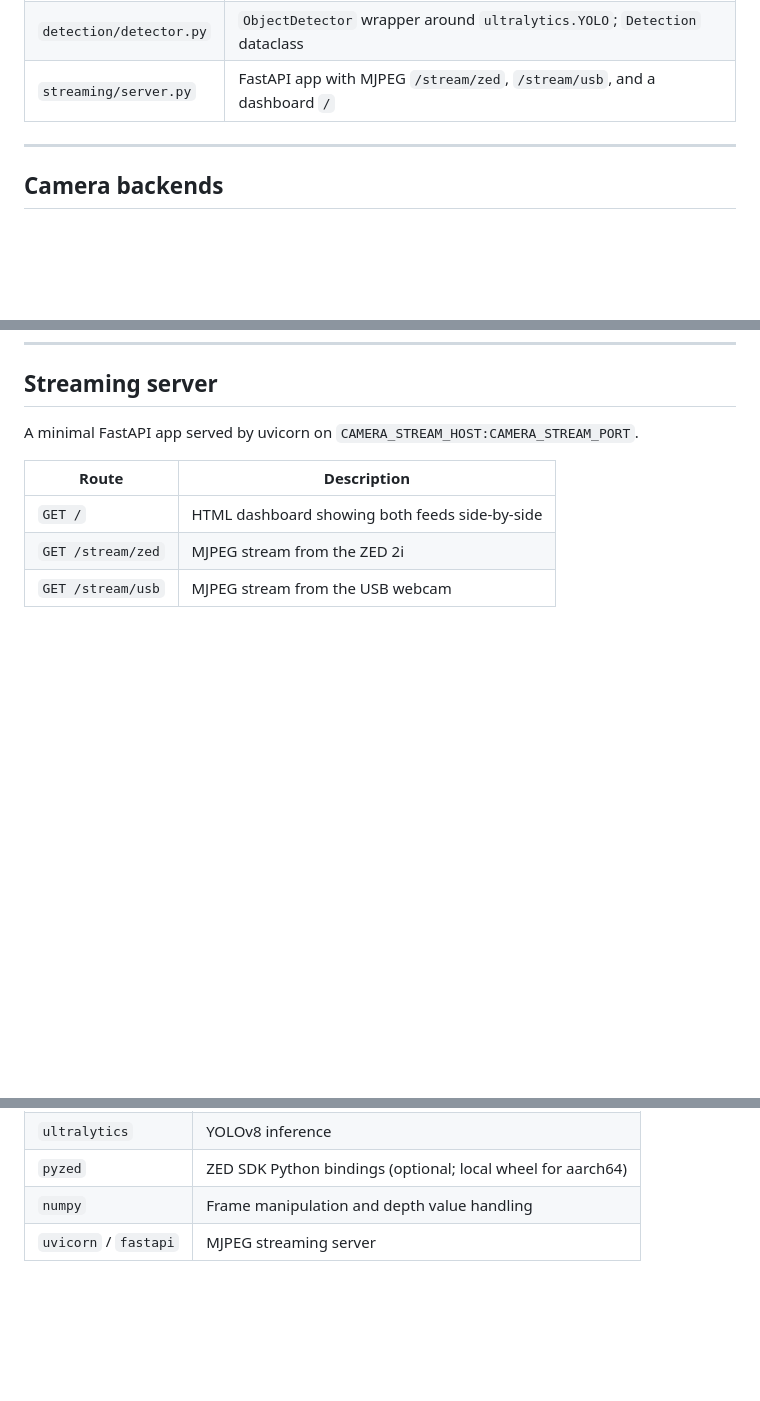
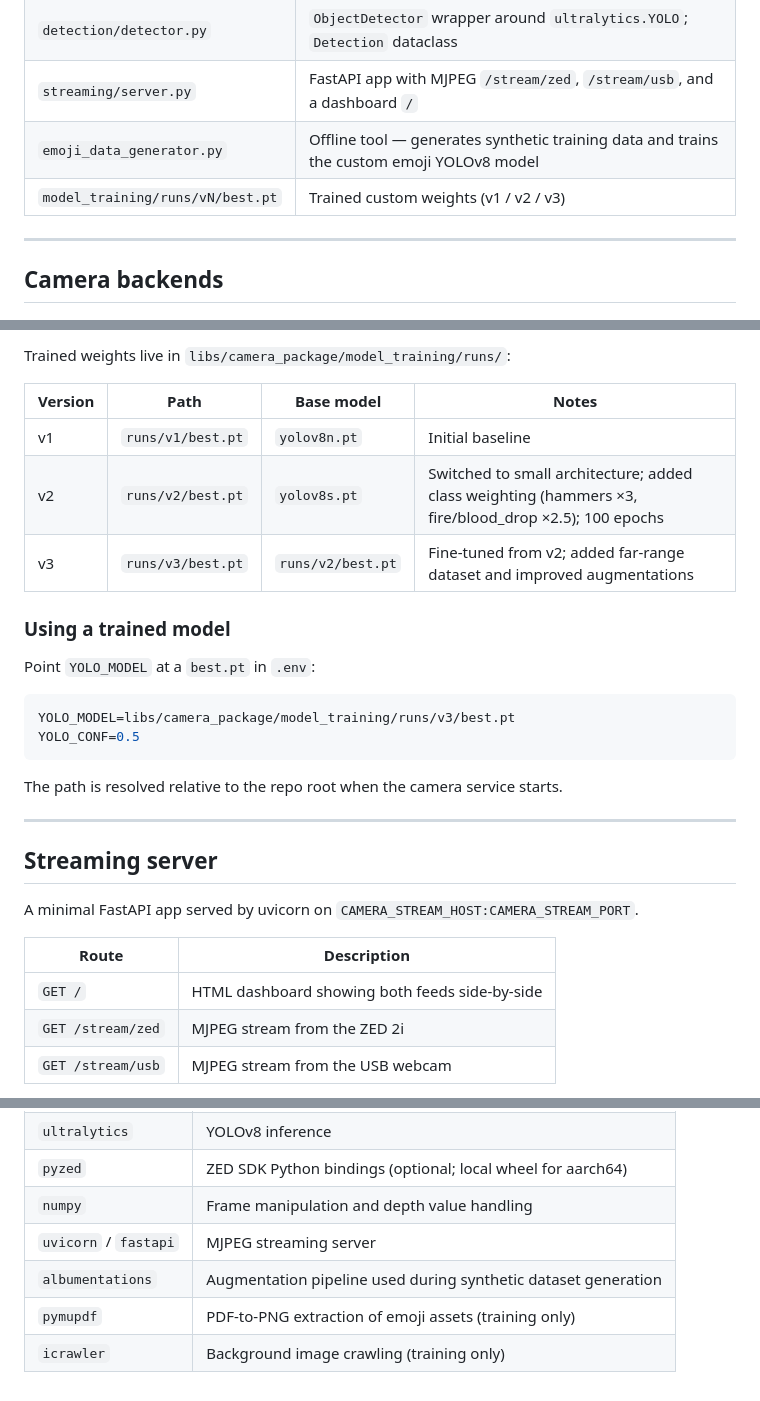
Before and after one commit to ksu-auv-team/2025-2026, a Markdown page: docs/camera_package.md, 3 parts joined by grey strips. Drawn GitHub-style; blank space fills up the shorter version.

````diff
--- a/docs/camera_package.md
+++ b/docs/camera_package.md
@@ -24,6 +24,8 @@ camera_manager.run()
 | `cameras/zed_camera.py` | `ZedCamera` — pyzed capture, depth measurement, YOLO inference |
 | `detection/detector.py` | `ObjectDetector` wrapper around `ultralytics.YOLO`; `Detection` dataclass |
 | `streaming/server.py` | FastAPI app with MJPEG `/stream/zed`, `/stream/usb`, and a dashboard `/` |
+| `emoji_data_generator.py` | Offline tool — generates synthetic training data and trains the custom emoji YOLOv8 model |
+| `model_training/runs/vN/best.pt` | Trained custom weights (v1 / v2 / v3) |
 
 ---
 
@@ -63,3 +126,24 @@ If `ultralytics` is not installed, `detect()` returns an empty list and a warnin
+Trained weights live in `libs/camera_package/model_training/runs/`:
+
+| Version | Path | Base model | Notes |
+|---|---|---|---|
+| v1 | `runs/v1/best.pt` | `yolov8n.pt` | Initial baseline |
+| v2 | `runs/v2/best.pt` | `yolov8s.pt` | Switched to small architecture; added class weighting (hammers ×3, fire/blood_drop ×2.5); 100 epochs |
+| v3 | `runs/v3/best.pt` | `runs/v2/best.pt` | Fine-tuned from v2; added far-range dataset and improved augmentations |
+
+### Using a trained model
+
+Point `YOLO_MODEL` at a `best.pt` in `.env`:
+
+```env
+YOLO_MODEL=libs/camera_package/model_training/runs/v3/best.pt
+YOLO_CONF=0.5
+```
+
+The path is resolved relative to the repo root when the camera service starts.
+
+---
+
 ## Streaming server
 
 A minimal FastAPI app served by uvicorn on `CAMERA_STREAM_HOST:CAMERA_STREAM_PORT`.
@@ -126,3 +210,6 @@ Live feeds at `http://localhost:8001` once the service is running.
 | `pyzed` | ZED SDK Python bindings (optional; local wheel for aarch64) |
 | `numpy` | Frame manipulation and depth value handling |
 | `uvicorn` / `fastapi` | MJPEG streaming server |
+| `albumentations` | Augmentation pipeline used during synthetic dataset generation |
+| `pymupdf` | PDF-to-PNG extraction of emoji assets (training only) |
+| `icrawler` | Background image crawling (training only) |
````
Also changed, not shown: other parts of docs/camera_package.md (+62 -1 lines).
